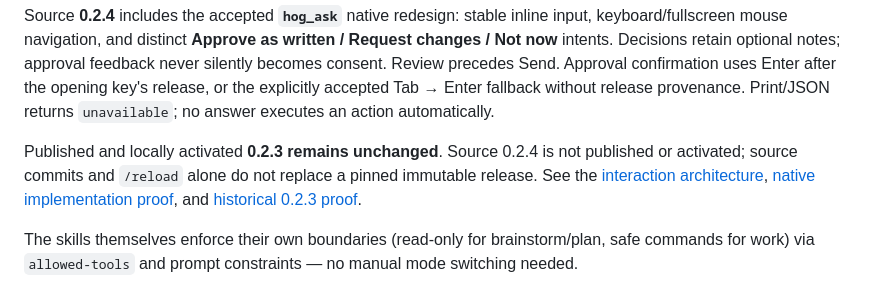
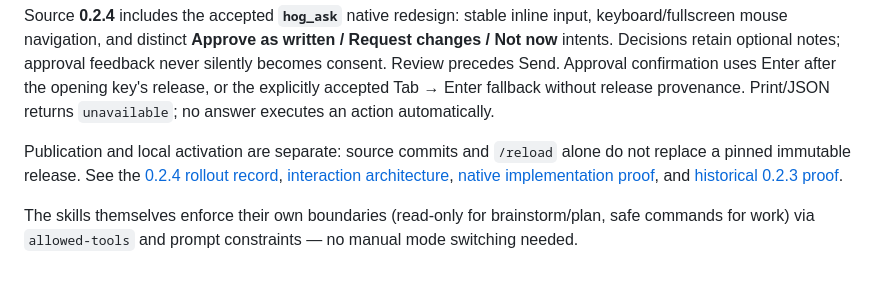
Before and after one commit to ondrej-svec/heart-of-gold-toolkit, a Markdown page: README.md, the part around the change. Rendered like a GitHub page.

Commit message:
docs(pi): prepare the native hog_ask 0.2.4 rollout

```diff
--- a/README.md
+++ b/README.md
@@ -55,7 +55,7 @@ The automatic guided enhancer and `/deep-thought-guided-debug` are retired; ther
 
 Source **0.2.4** includes the accepted **`hog_ask`** native redesign: stable inline input, keyboard/fullscreen mouse navigation, and distinct **Approve as written / Request changes / Not now** intents. Decisions retain optional notes; approval feedback never silently becomes consent. Review precedes Send. Approval confirmation uses Enter after the opening key's release, or the explicitly accepted Tab → Enter fallback without release provenance. Print/JSON returns `unavailable`; no answer executes an action automatically.
 
-Published and locally activated **0.2.3 remains unchanged**. Source 0.2.4 is not published or activated; source commits and `/reload` alone do not replace a pinned immutable release. See the [interaction architecture](docs/architecture/pi-guided-workflows.md), [native implementation proof](docs/reviews/2026-09-13-hog-ask-native-proof.md), and [historical 0.2.3 proof](docs/reviews/2026-09-13-hog-ask-proof.md).
+Publication and local activation are separate: source commits and `/reload` alone do not replace a pinned immutable release. See the [0.2.4 rollout record](docs/plans/2026-09-14-chore-hog-ask-024-rollout-plan.md), [interaction architecture](docs/architecture/pi-guided-workflows.md), [native implementation proof](docs/reviews/2026-09-13-hog-ask-native-proof.md), and [historical 0.2.3 proof](docs/reviews/2026-09-13-hog-ask-proof.md).
 
 The skills themselves enforce their own boundaries (read-only for brainstorm/plan, safe commands for work) via `allowed-tools` and prompt constraints — no manual mode switching needed.
 
```
Also changed, not shown: docs/plans/2026-09-14-chore-hog-ask-024-rollout-plan.md (added, +51 -0 lines).
